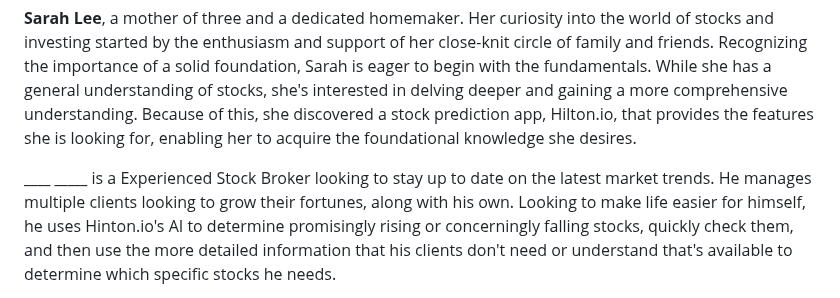
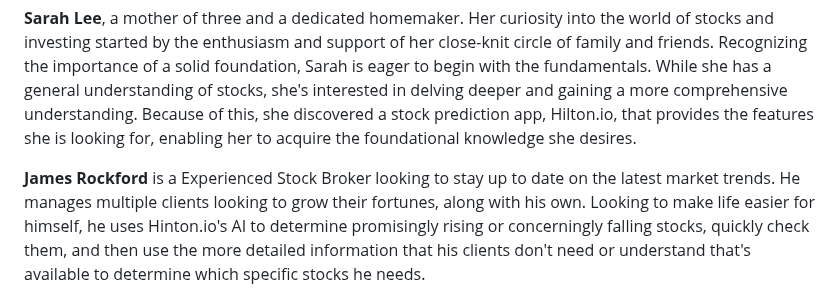
Before and after one commit to PiethonV1/csci401w-sandbox-web-scrapingg, a Markdown page: Assignments/2-product-persronas-and-stories.md, the part around the change. Drawn GitHub-style.

```diff
--- a/Assignments/2-product-persronas-and-stories.md
+++ b/Assignments/2-product-persronas-and-stories.md
@@ -59,7 +59,7 @@ can grow his and his clients' fortunes.
 
 **Sarah Lee**, a mother of three and a dedicated homemaker. Her curiosity into the world of stocks and investing started by the enthusiasm and support of her close-knit circle of family and friends. Recognizing the importance of a solid foundation, Sarah is eager to begin with the fundamentals. While she has a general understanding of stocks, she's interested in delving deeper and gaining a more comprehensive understanding. Because of this, she discovered a stock prediction app, Hilton.io,  that provides the features she is looking for, enabling her to acquire the foundational knowledge she desires.
 
-**____ _____** is a Experienced Stock Broker looking to stay up to date on the latest market trends. He manages multiple clients
+**James Rockford** is a Experienced Stock Broker looking to stay up to date on the latest market trends. He manages multiple clients
 looking to grow their fortunes, along with his own. Looking to make life easier for himself, he uses Hinton.io's AI to
 determine promisingly rising or concerningly falling stocks, quickly check them, and then use the more detailed information
 that his clients don't need or understand that's available to determine which specific stocks he needs.
```
